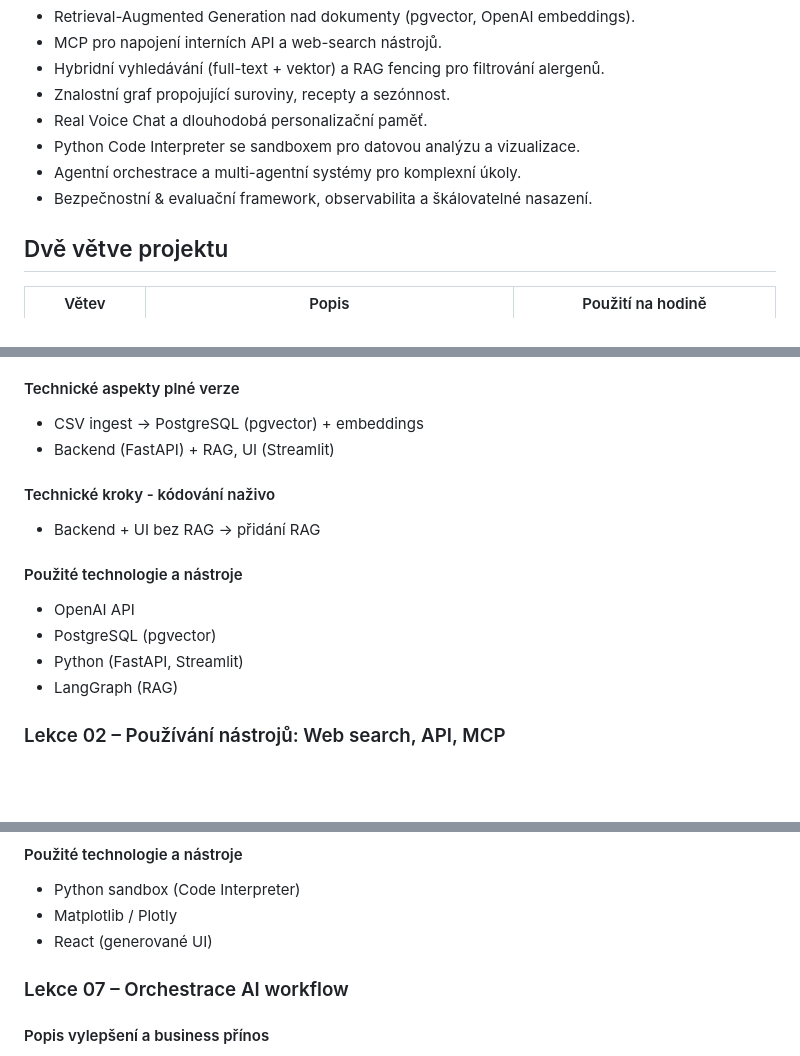
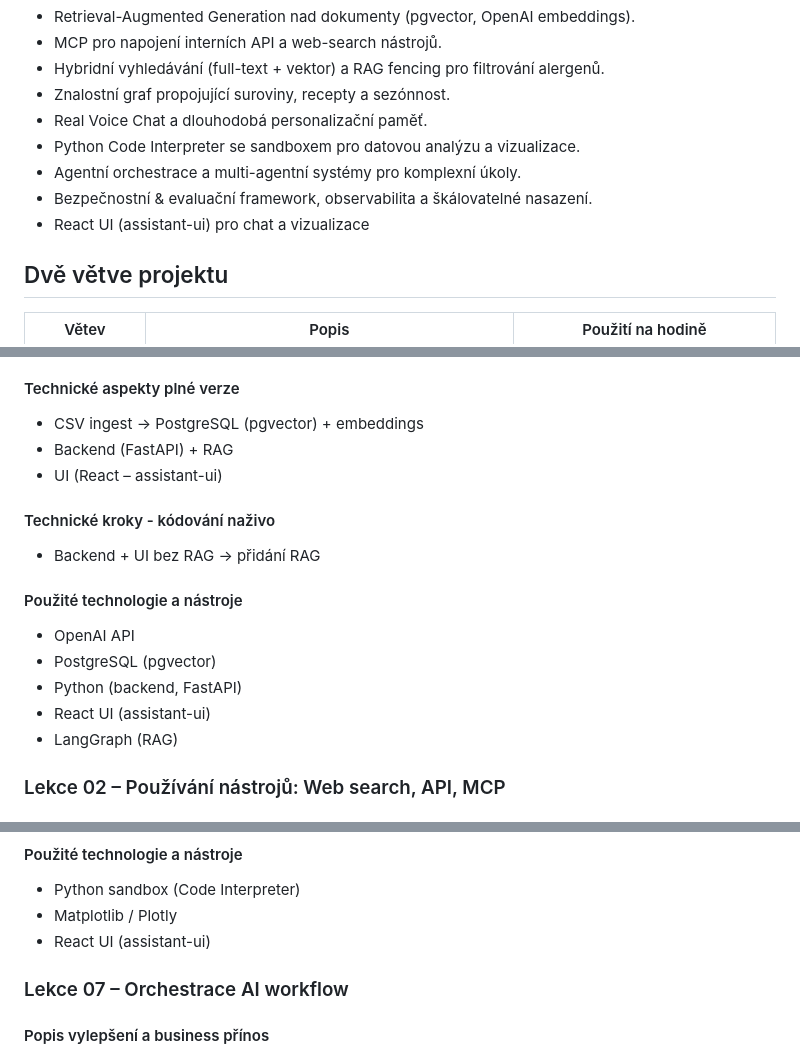
Before and after one commit to omg1492/ai-agents-advanced, a Markdown page: docs/technický_plán.md, 3 parts joined by grey strips. GitHub-like rendering; blank space fills up the shorter version.

```diff
--- a/docs/technický_plán.md
+++ b/docs/technický_plán.md
@@ -22,6 +22,7 @@ Zákazníci naopak dostanou transparentní informace o původu surovin, čerstv
 - Python Code Interpreter se sandboxem pro datovou analýzu a vizualizace.
 - Agentní orchestrace a multi-agentní systémy pro komplexní úkoly.
 - Bezpečnostní & evaluační framework, observabilita a škálovatelné nasazení.
+- React UI (assistant-ui) pro chat a vizualizace
 
 ## Dvě větve projektu
 | Větev | Popis | Použití na hodině |
@@ -39,7 +40,8 @@ Rychlé a přesné odpovědi snižují zátěž podpory a zvyšují míru dokon
 
 #### Technické aspekty plné verze
 - CSV ingest → PostgreSQL (pgvector) + embeddings
-- Backend (FastAPI) + RAG, UI (Streamlit)
+- Backend (FastAPI) + RAG
+- UI (React – assistant-ui)
 
 #### Technické kroky - kódování naživo
 - Backend + UI bez RAG → přidání RAG
@@ -47,7 +49,8 @@ Rychlé a přesné odpovědi snižují zátěž podpory a zvyšují míru dokon
 #### Použité technologie a nástroje
 - OpenAI API
 - PostgreSQL (pgvector)
-- Python (FastAPI, Streamlit)
+- Python (backend, FastAPI)
+- React UI (assistant-ui)
 - LangGraph (RAG)
 
 ### Lekce 02 – Používání nástrojů: Web search, API, MCP
@@ -137,7 +140,7 @@ Interaktivní infografiky zvyšují angažovanost a motivují ke koupi doporuče
 #### Použité technologie a nástroje
 - Python sandbox (Code Interpreter)
 - Matplotlib / Plotly
-- React (generované UI)
+- React UI (assistant-ui)
 
 ### Lekce 07 – Orchestrace AI workflow
 
```
Also changed, not shown: docs/README.md (+3 -1 lines), docs/agenda.md (+3 -2 lines).
